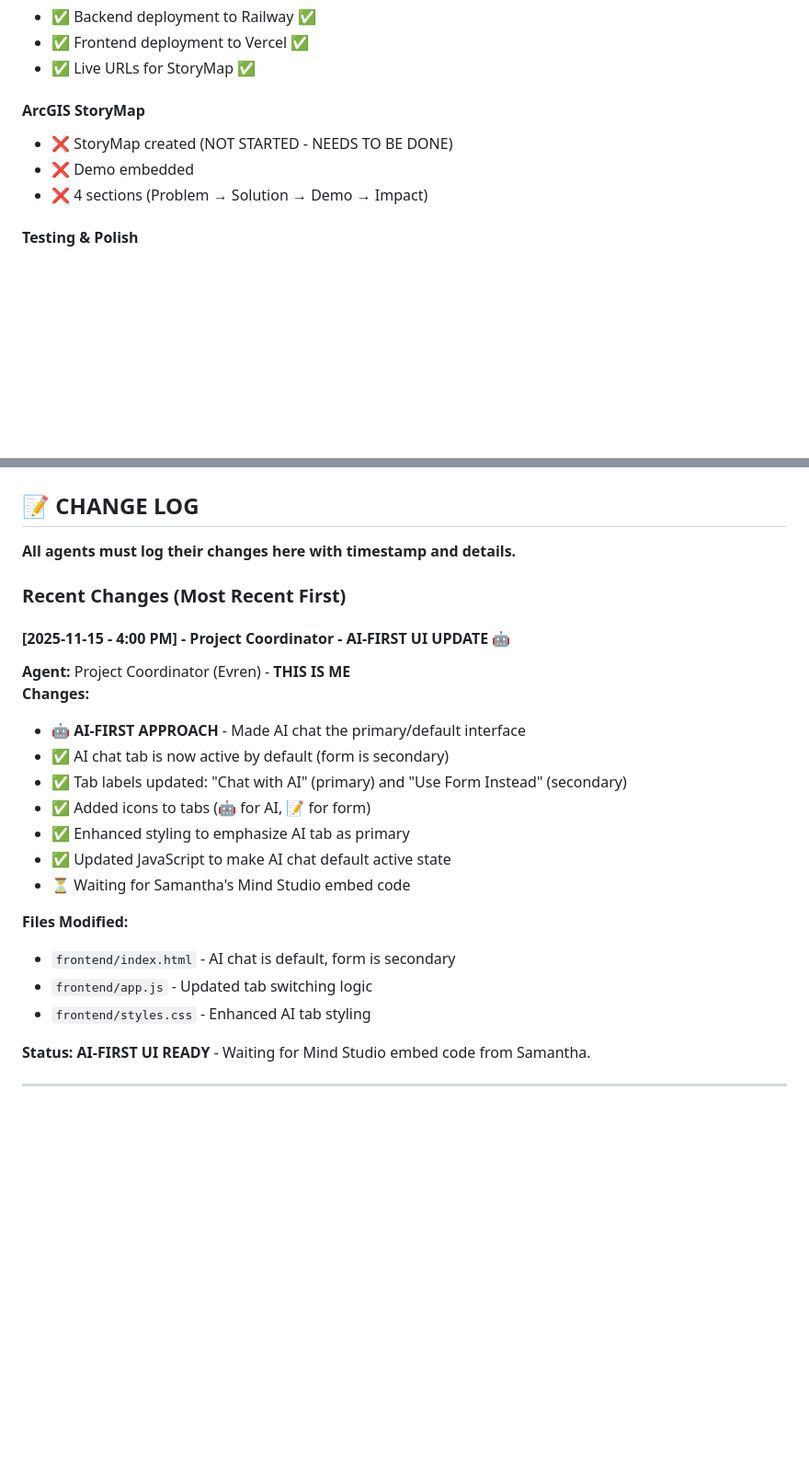
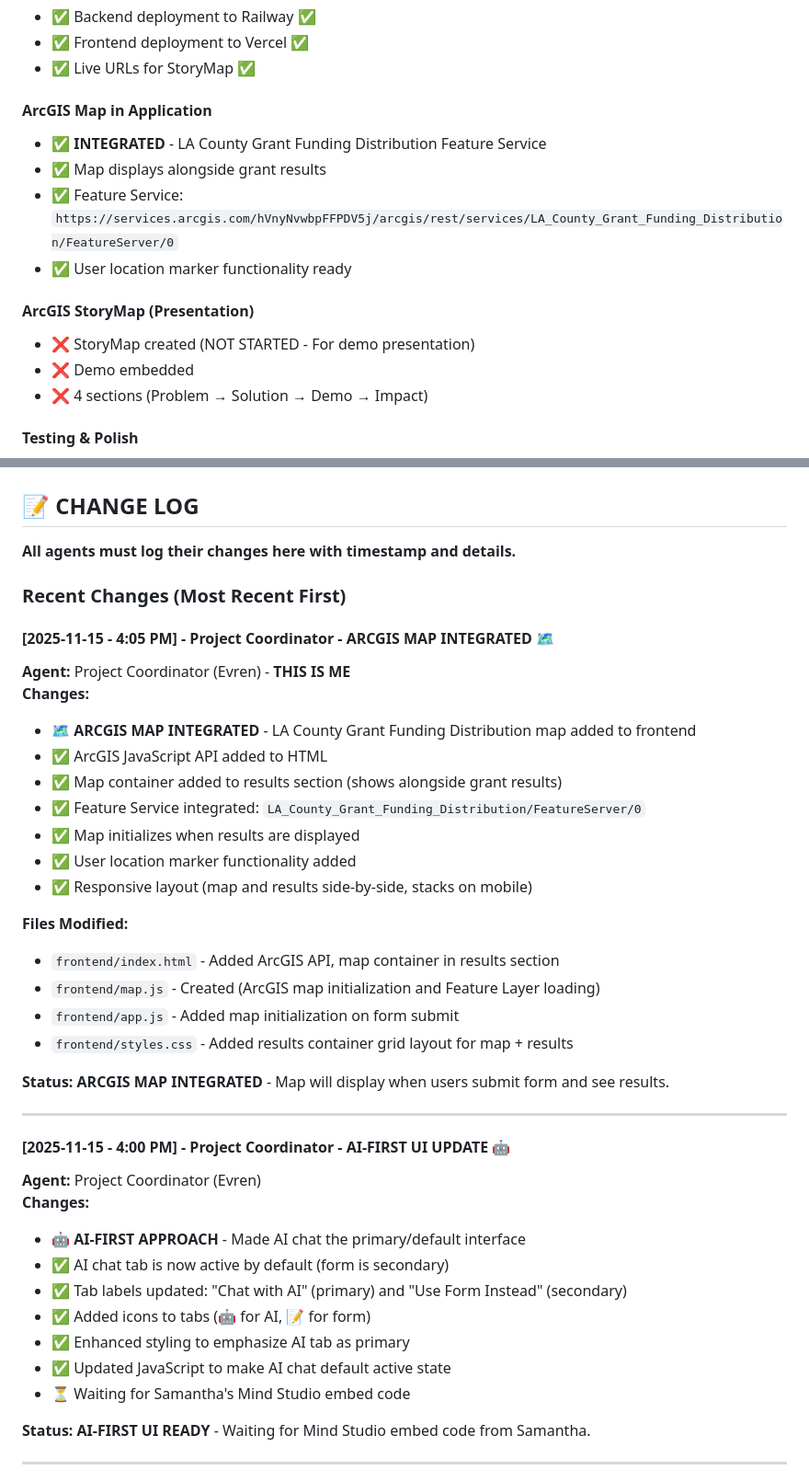
Before and after one commit to Evren-Arat-CGU/EquityBridge, a Markdown page: NORTH_STAR_IMPLEMENTATION.md, 2 parts joined by grey strips. Shown at 92% size. Drawn GitHub-style; blank space fills up the shorter version.

Commit message:
Final status update: ArcGIS map integrated, ready for Claude review

```diff
--- a/NORTH_STAR_IMPLEMENTATION.md
+++ b/NORTH_STAR_IMPLEMENTATION.md
@@ -104,8 +105,14 @@ Build a grant discovery platform that helps health/environmental justice organiz
 - ✅ Frontend deployment to Vercel ✅
 - ✅ Live URLs for StoryMap ✅
 
-#### ArcGIS StoryMap
-- ❌ StoryMap created (NOT STARTED - NEEDS TO BE DONE)
+#### ArcGIS Map in Application
+- ✅ **INTEGRATED** - LA County Grant Funding Distribution Feature Service
+- ✅ Map displays alongside grant results
+- ✅ Feature Service: `https://services.arcgis.com/hVnyNvwbpFFPDV5j/arcgis/rest/services/LA_County_Grant_Funding_Distribution/FeatureServer/0`
+- ✅ User location marker functionality ready
+
+#### ArcGIS StoryMap (Presentation)
+- ❌ StoryMap created (NOT STARTED - For demo presentation)
 - ❌ Demo embedded
 - ❌ 4 sections (Problem → Solution → Demo → Impact)
 
@@ -165,8 +172,29 @@ Build a grant discovery platform that helps health/environmental justice organiz
 
 ### Recent Changes (Most Recent First)
 
+#### [2025-11-15 - 4:05 PM] - Project Coordinator - ARCGIS MAP INTEGRATED 🗺️
+**Agent:** Project Coordinator (Evren) - **THIS IS ME**
+**Changes:**
+- 🗺️ **ARCGIS MAP INTEGRATED** - LA County Grant Funding Distribution map added to frontend
+- ✅ ArcGIS JavaScript API added to HTML
+- ✅ Map container added to results section (shows alongside grant results)
+- ✅ Feature Service integrated: `LA_County_Grant_Funding_Distribution/FeatureServer/0`
+- ✅ Map initializes when results are displayed
+- ✅ User location marker functionality added
+- ✅ Responsive layout (map and results side-by-side, stacks on mobile)
+
+**Files Modified:**
+- `frontend/index.html` - Added ArcGIS API, map container in results section
+- `frontend/map.js` - Created (ArcGIS map initialization and Feature Layer loading)
+- `frontend/app.js` - Added map initialization on form submit
+- `frontend/styles.css` - Added results container grid layout for map + results
+
+**Status:** **ARCGIS MAP INTEGRATED** - Map will display when users submit form and see results.
+
+---
+
 #### [2025-11-15 - 4:00 PM] - Project Coordinator - AI-FIRST UI UPDATE 🤖
-**Agent:** Project Coordinator (Evren) - **THIS IS ME**
+**Agent:** Project Coordinator (Evren)
 **Changes:**
 - 🤖 **AI-FIRST APPROACH** - Made AI chat the primary/default interface
 - ✅ AI chat tab is now active by default (form is secondary)
@@ -175,11 +203,6 @@ Build a grant discovery platform that helps health/environmental justice organiz
 - ✅ Enhanced styling to emphasize AI tab as primary
 - ✅ Updated JavaScript to make AI chat default active state
 - ⏳ Waiting for Samantha's Mind Studio embed code
-
-**Files Modified:**
-- `frontend/index.html` - AI chat is default, form is secondary
-- `frontend/app.js` - Updated tab switching logic
-- `frontend/styles.css` - Enhanced AI tab styling
 
 **Status:** **AI-FIRST UI READY** - Waiting for Mind Studio embed code from Samantha.
 
```
Also changed, not shown: other parts of NORTH_STAR_IMPLEMENTATION.md (+6 -5 lines), HANDOFF_FOR_CLAUDE.md (added, +136 -0 lines).
